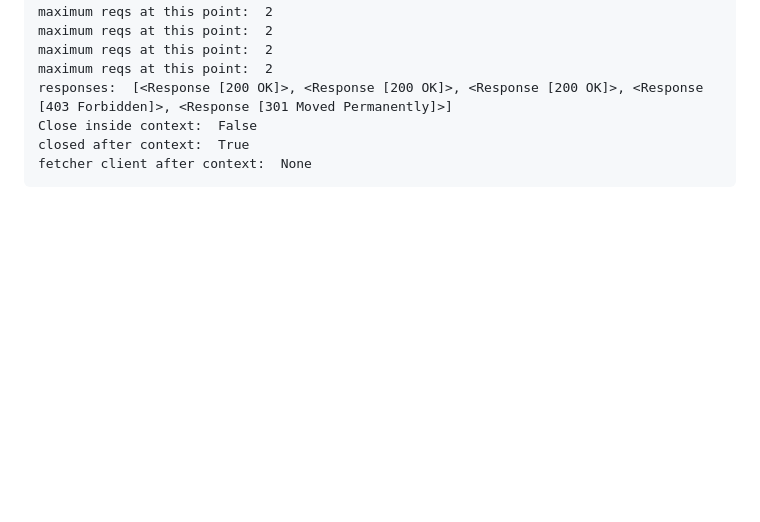
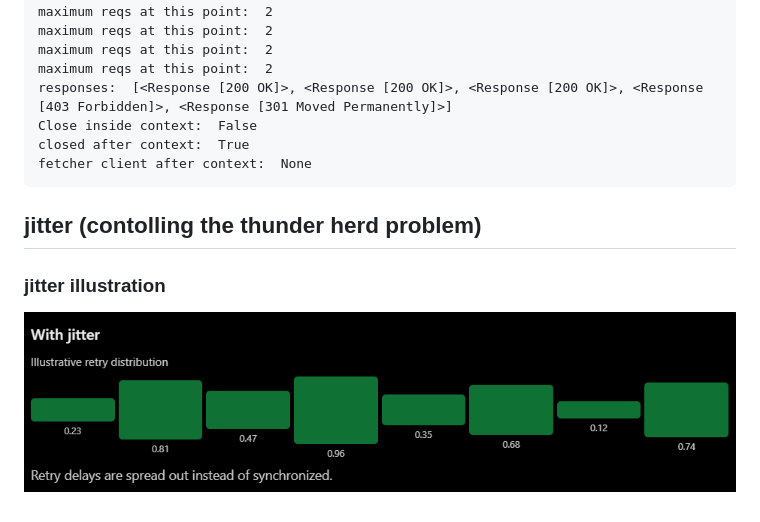
Before and after one commit to saikiran76/prod-grade-async-fetcher, a Markdown page: readme.md, the part around the change. GitHub-like rendering; pictures changed too: image.png (added); blank space fills up the shorter version.

Commit message:
jitter and request retrial decision making with abstract context manager

````diff
--- a/readme.md
+++ b/readme.md
@@ -16,3 +16,7 @@ Close inside context:  False
 closed after context:  True
 fetcher client after context:  None
 ```
+
+## jitter (contolling the thunder herd problem)
+### jitter illustration
+![alt text](image.png)
````
Also changed, not shown: 1 other file.
